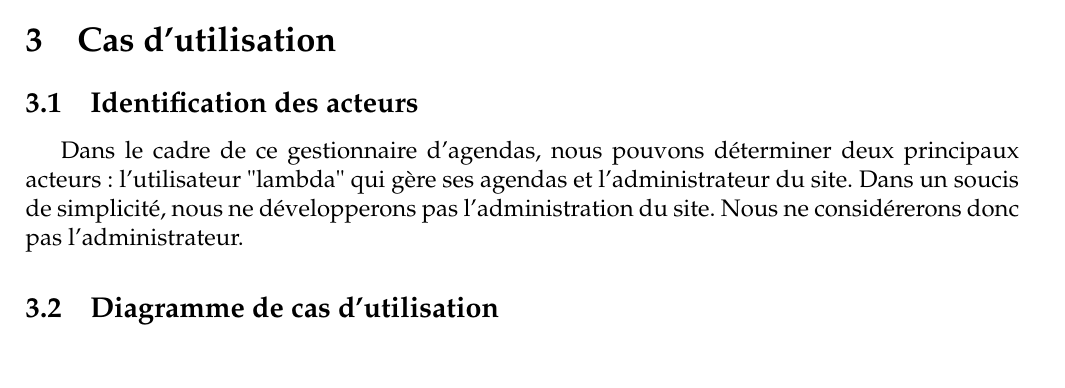
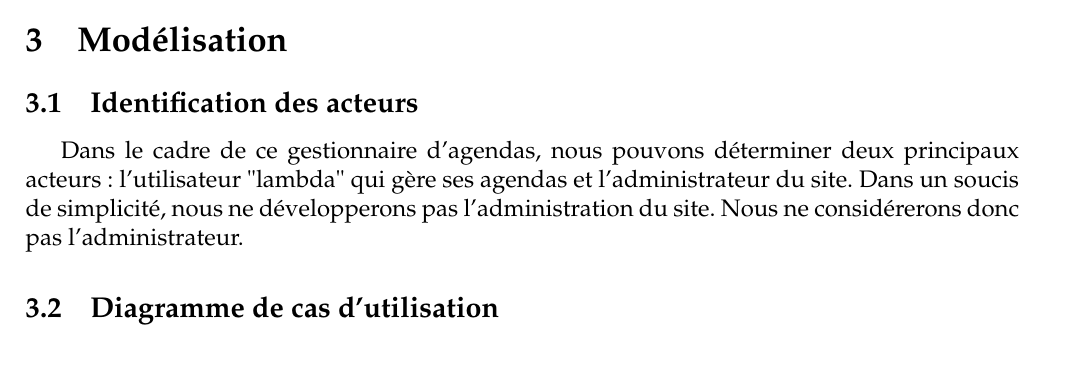
Before and after one commit to GuillaumeDD/gestionnaire-agendas, a LaTeX document (report/version_latex/rapport.tex): part of page 7 of 28, cut at the place of the change. Compiled offline with pdfLaTeX.

Commit message:
Correction du titre en modélisation

```diff
--- a/report/version_latex/rapport.tex
+++ b/report/version_latex/rapport.tex
@@ -299,7 +299,7 @@ fl\`eches directionnelles.
 \end{landscape}
 
 \newpage
-\section{Cas d'utilisation}
+\section{Modélisation}
 \subsection{Identification des acteurs}
 Dans le cadre de  ce gestionnaire d'agendas, nous pouvons déterminer deux  principaux acteurs : l'utilisateur "lambda" qui gère  ses agendas et l'administrateur du site. Dans  un soucis de simplicité,
 nous ne développerons pas l'administration du site. Nous ne considérerons donc pas l'administrateur.
```
Also changed, not shown: report/version_latex/rapport.pdf.
